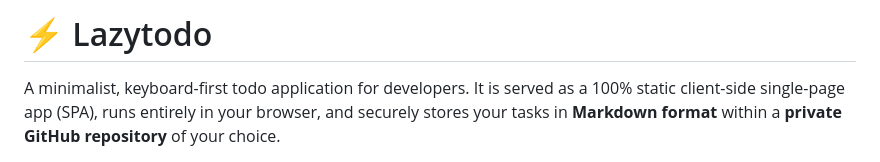
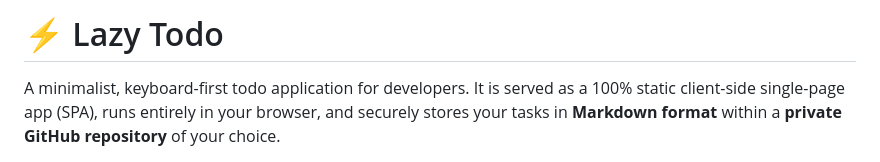
Before and after one commit to cristianmedeiros/lazytodo, a Markdown page: README.md, the part around one of its changes. Drawn GitHub-style.

Commit message:
Rename project in README.md
Updated project name from 'Lazytodo' to 'Lazy Todo' in README.

Added print screen

```diff
--- a/README.md
+++ b/README.md
@@ -1,3 +1,3 @@
-# ⚡ Lazytodo
+# ⚡ Lazy Todo
 
 A minimalist, keyboard-first todo application for developers. It is served as a 100% static client-side single-page app (SPA), runs entirely in your browser, and securely stores your tasks in **Markdown format** within a **private GitHub repository** of your choice.
```
Also changed, not shown: other parts of README.md (+3 -0 lines).
